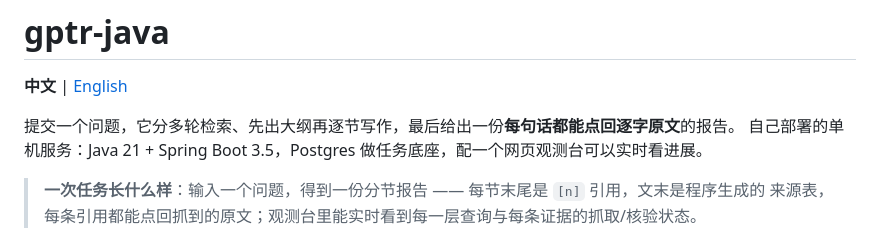
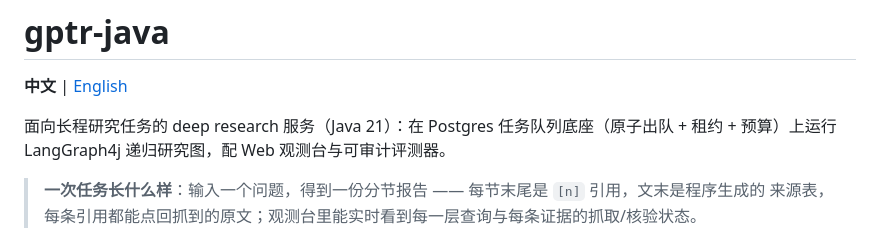
Before and after one commit to TatsMiy/gptr-java, a Markdown page: README.md, the part around the change. Drawn GitHub-style.

```diff
--- a/README.md
+++ b/README.md
@@ -2,8 +2,7 @@
 
 **中文** | [English](README.en.md)
 
-提交一个问题，它分多轮检索、先出大纲再逐节写作，最后给出一份**每句话都能点回逐字原文**的报告。
-自己部署的单机服务：Java 21 + Spring Boot 3.5，Postgres 做任务底座，配一个网页观测台可以实时看进展。
+面向长程研究任务的 deep research 服务（Java 21）：在 Postgres 任务队列底座（原子出队 + 租约 + 预算）上运行 LangGraph4j 递归研究图，配 Web 观测台与可审计评测器。
 
 > **一次任务长什么样**：输入一个问题，得到一份分节报告 —— 每节末尾是 `[n]` 引用，文末是程序生成的
 > 来源表，每条引用都能点回抓到的原文；观测台里能实时看到每一层查询与每条证据的抓取/核验状态。
```
Also changed, not shown: README.en.md (+3 -4 lines).
